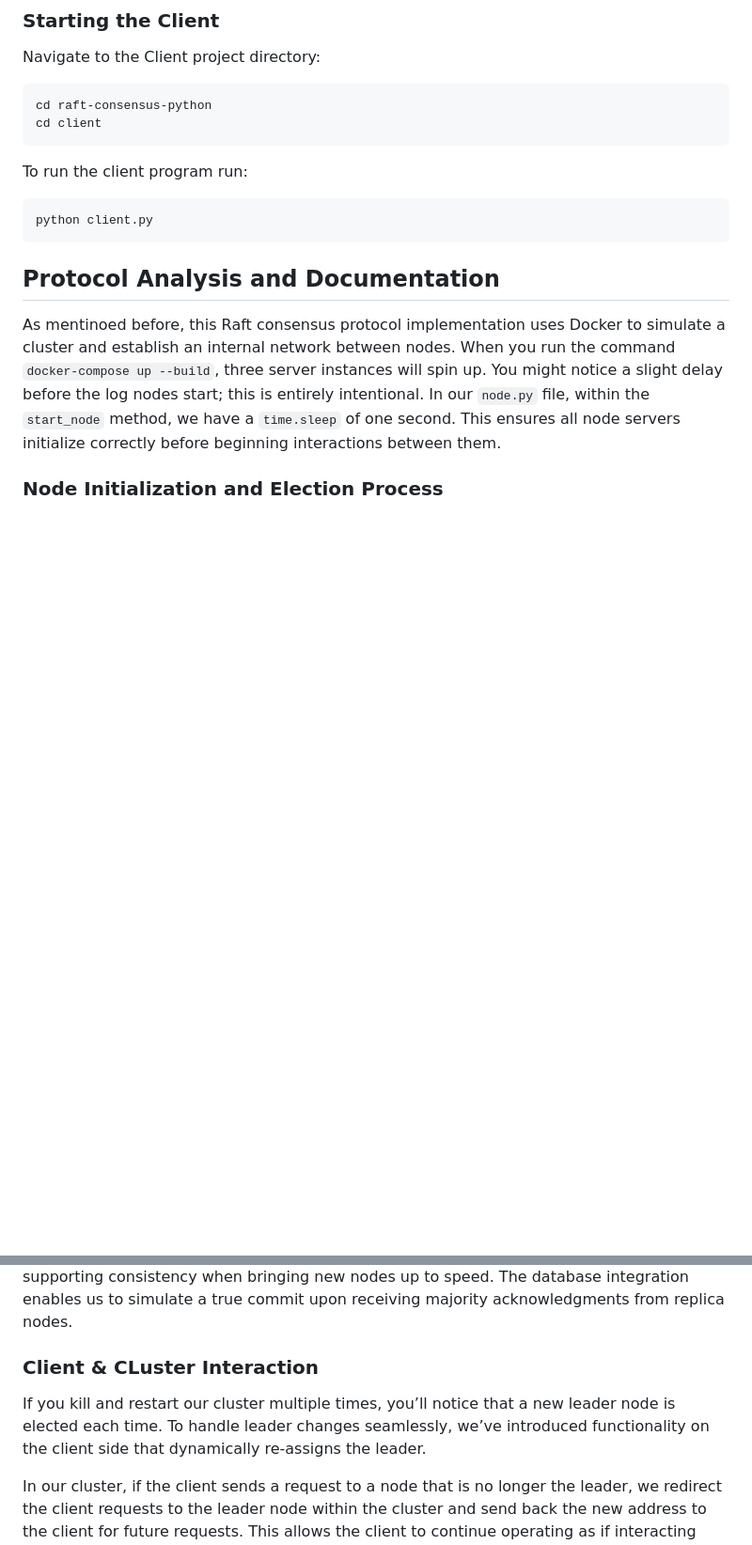
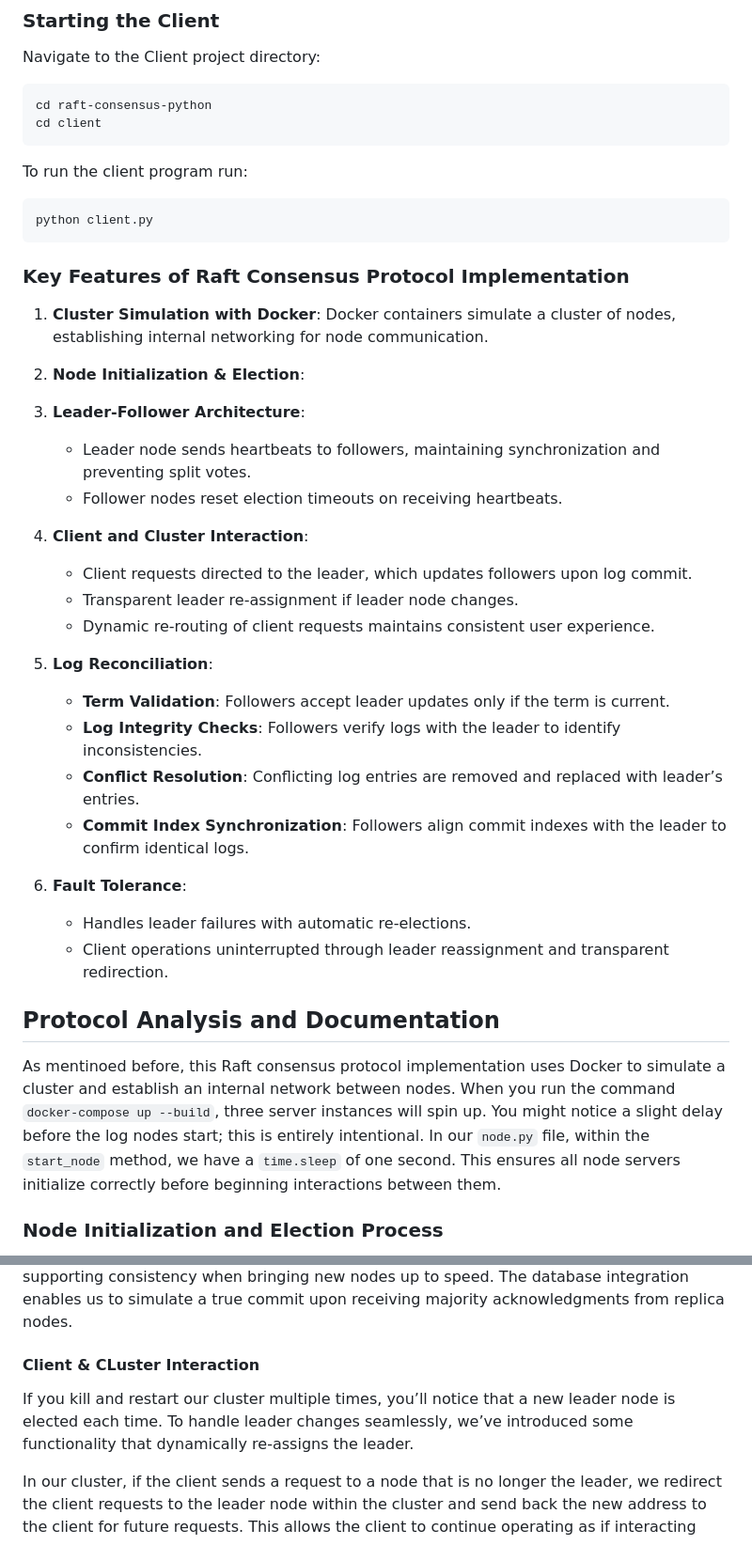
Before and after one commit to lewiskyron/raft-consensus-python, a Markdown page: README.md, 2 parts joined by grey strips. Shown at 94% size. Drawn GitHub-style; blank space fills up the shorter version.

Commit message:
features added to readme

````diff
--- a/README.md
+++ b/README.md
@@ -91,6 +91,33 @@ To run the client program run:
 python client.py
 ```
 
+### Key Features of Raft Consensus Protocol Implementation
+
+1. **Cluster Simulation with Docker**:
+   Docker containers simulate a cluster of nodes, establishing internal networking for node communication.
+
+2. **Node Initialization & Election**:
+
+3. **Leader-Follower Architecture**:
+   - Leader node sends heartbeats to followers, maintaining synchronization and preventing split votes.
+   - Follower nodes reset election timeouts on receiving heartbeats.
+
+4. **Client and Cluster Interaction**:
+   - Client requests directed to the leader, which updates followers upon log commit.
+   - Transparent leader re-assignment if leader node changes.
+   - Dynamic re-routing of client requests maintains consistent user experience.
+
+5. **Log Reconciliation**:
+   - **Term Validation**: Followers accept leader updates only if the term is current.
+   - **Log Integrity Checks**: Followers verify logs with the leader to identify inconsistencies.
+   - **Conflict Resolution**: Conflicting log entries are removed and replaced with leader’s entries.
+   - **Commit Index Synchronization**: Followers align commit indexes with the leader to confirm identical logs.
+
+6. **Fault Tolerance**:
+   - Handles leader failures with automatic re-elections.
+   - Client operations uninterrupted through leader reassignment and transparent redirection.
+
+
 
 ## Protocol Analysis and Documentation
 
@@ -112,8 +139,8 @@ With each heartbeat, the follower nodes verify the `term` value to ensure it ali
 Referencing our Leader-Follower Architecture, the protocol also includes a client that can send messages to the cluster. In the client UI, once you input a message into the form, the request is sent to the leader node. The leader node appends this message to its logs and propagates it to the replica nodes. When the leader receives acknowledgments from a majority of replicas, it commits the message to `leader_logs.db`, introducing persistence and supporting consistency when bringing new nodes up to speed. The database integration enables us to simulate a true commit upon receiving majority acknowledgments from replica nodes.
 
 
-### Client & CLuster Interaction
-If you kill and restart our cluster multiple times, you’ll notice that a new leader node is elected each time. To handle leader changes seamlessly, we’ve introduced functionality on the client side that dynamically re-assigns the leader.
+#### Client & CLuster Interaction
+If you kill and restart our cluster multiple times, you’ll notice that a new leader node is elected each time. To handle leader changes seamlessly, we’ve introduced some functionality that dynamically re-assigns the leader.
 
 In our cluster, if the client sends a request to a node that is no longer the leader, we redirect the client requests to the leader node within the cluster and send back the new address to the client for future requests. This allows the client to continue operating as if interacting with a single, stable endpoint, regardless of changes in the leader node .
 
````
Also changed, not shown: other parts of README.md (+1 -1 lines).
